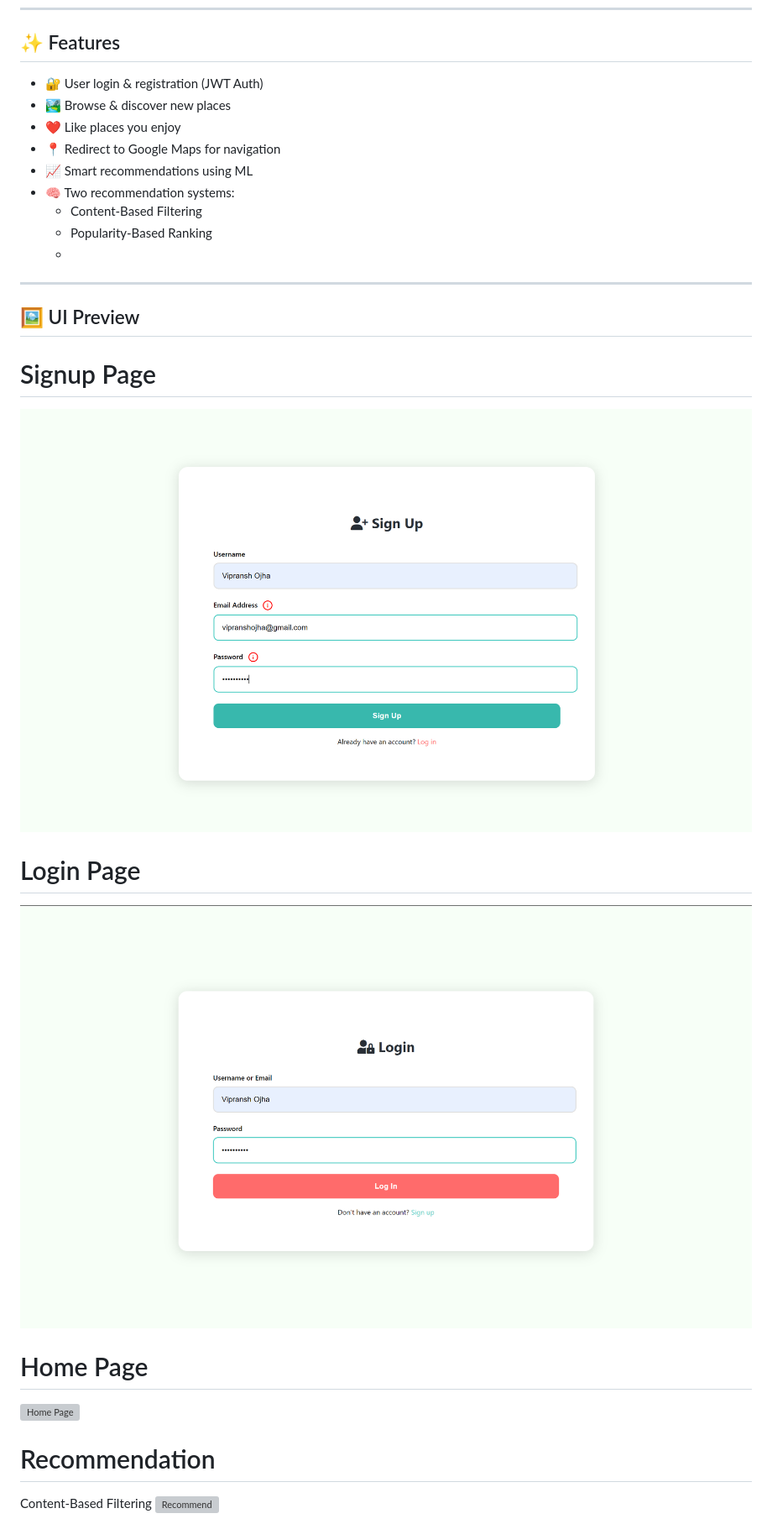
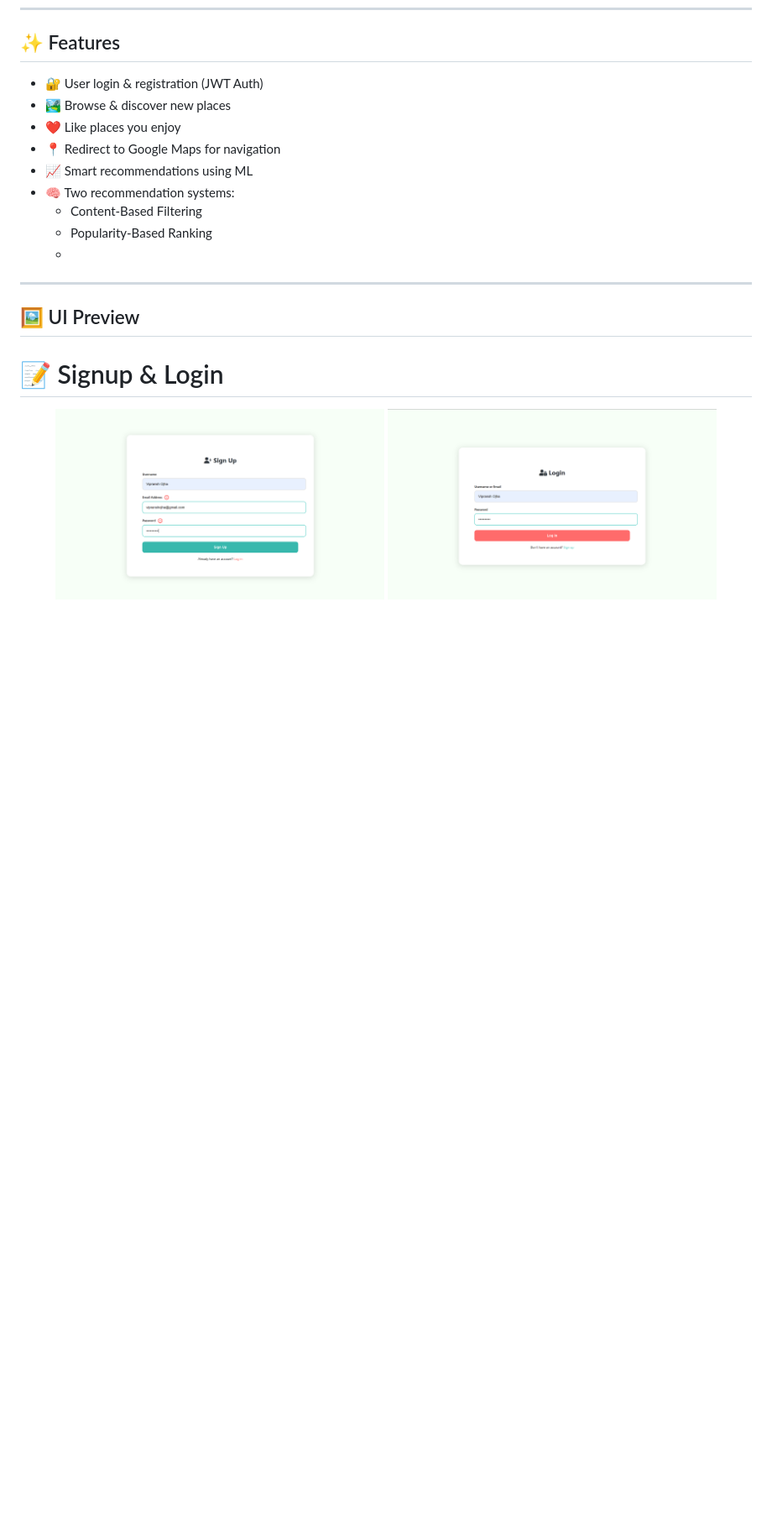
Before and after one commit to VipranshOjha/Discover-Places, a Markdown page: README.md, the part around one of its changes. Shown at 84% size. Rendered like a GitHub page; blank space fills up the shorter version; grey boxes are pictures that could not be loaded.

```diff
--- a/README.md
+++ b/README.md
@@ -27,13 +27,6 @@ An intelligent, lightweight platform to discover, recommend, and explore places
 
 ## 🖼️ UI Preview
 
-# Signup Page
-![Signup Page](static/img/Signup.png)
-# Login Page
-![Login Page](static/img/Login.png)
-# Home Page
-![Home Page](static/img/Search%20Places.png)
-# Recommendation
-Content-Based Filtering
-![Recommend](static/img/Recommended%20For%20You.png)
+# 📝 Signup & Login
+<p align="center"> <img src="static/img/Signup.png" alt="Signup Page" width="45%" /> <img src="static/img/Login.png" alt="Login Page" width="45%" /> </p>
 
```
Also changed, not shown: other parts of README.md (+5 -2 lines).
